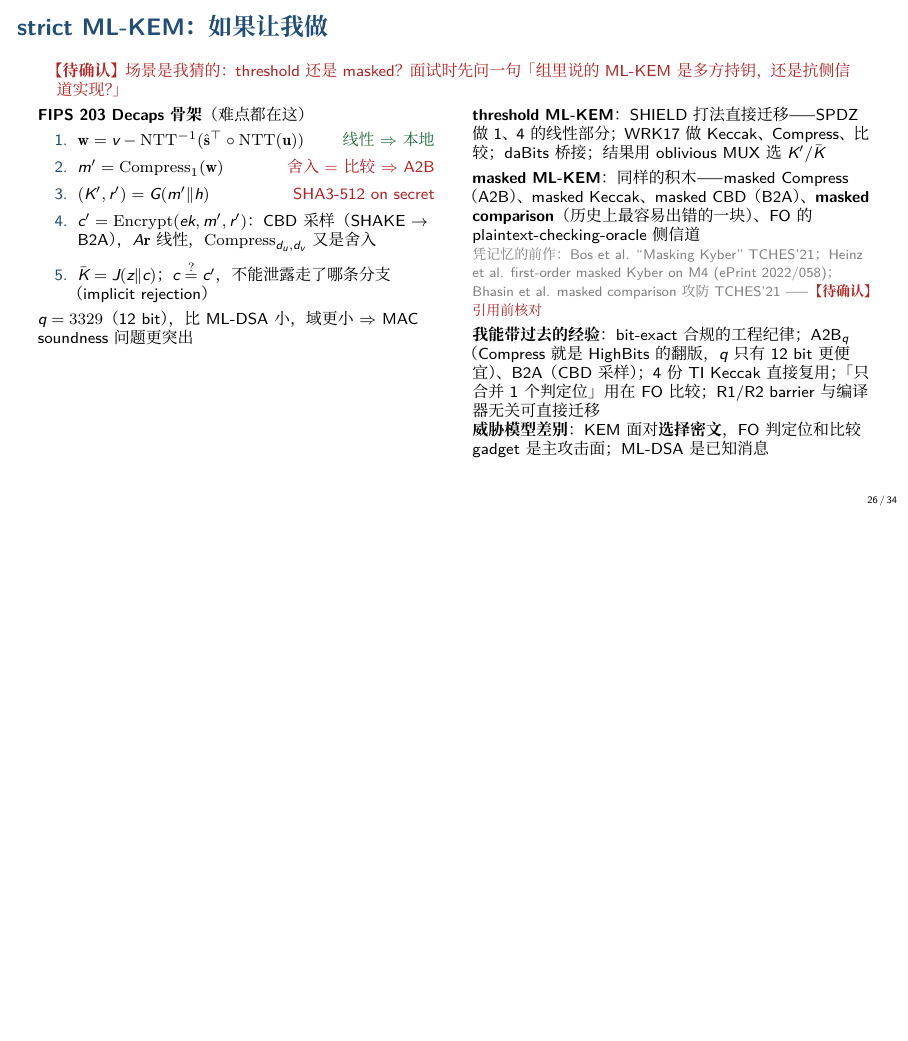
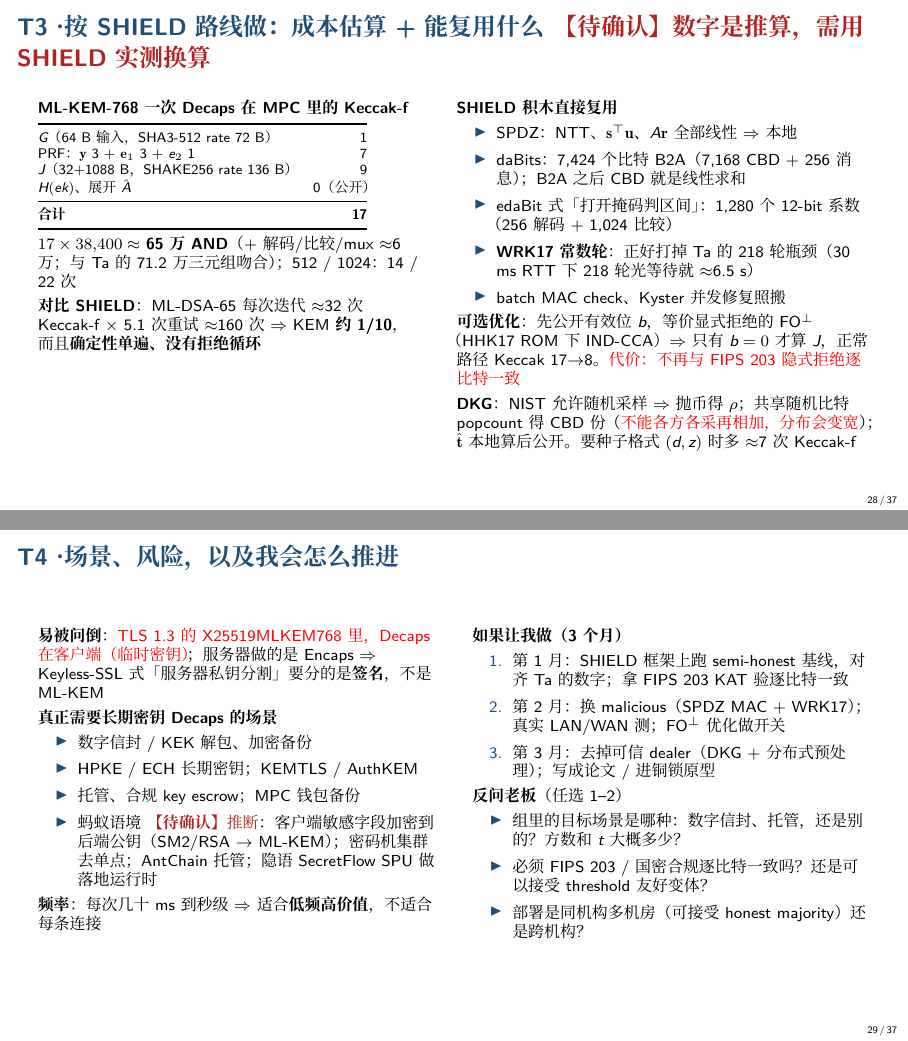
Before and after one commit to Drscq/Interview-Preparation, LaTeX slides (AntGroup_Crypto-Lab_round2_TBD/slides/ant-round2-crib.tex): page 26 of 34 before the commit and pages 28 and 29 of 37 after it, the two joined at a grey line, the shorter picture padded with empty space. Compiled offline with XeLaTeX; a missing font is replaced by an installed copy or a similar font.

Commit message:
prep: Ant round 2 — threshold ML-KEM feasibility section (T1–T4: hardness, literature map, SHIELD-route cost, scenarios + plan)

```diff
--- a/AntGroup_Crypto-Lab_round2_TBD/slides/ant-round2-crib.tex
+++ b/AntGroup_Crypto-Lab_round2_TBD/slides/ant-round2-crib.tex
@@ -423,3 +423 @@ M3 & $\hat{\mathbf s}_{1,2}$ 的份 1 换成 32 B 种子（SHAKE128 展开）& $
 \end{frame}
-\begin{frame}{strict ML-KEM：如果让我做}
-\warn{场景是我猜的：threshold 还是 masked？面试时先问一句「组里说的 ML-KEM 是多方持钥，还是抗侧信道实现？」}\\[2pt]
@@ -426,20 +456,55 @@ M3 & $\hat{\mathbf s}_{1,2}$ 的份 1 换成 32 B 种子（SHAKE128 展开）& $
+\begin{frame}{T3 · 按 SHIELD 路线做：成本估算 + 能复用什么 \warn{数字是推算，需用 SHIELD 实测换算}}
+\begin{columns}[T]
+\column{.48\textwidth}
+\textbf{ML-KEM-768 一次 Decaps 在 MPC 里的 Keccak-f}\\[2pt]
+{\scriptsize\begin{tabular}{@{}lr@{}}\toprule
+$G$（64 B 输入，SHA3-512 rate 72 B）& 1 \\
+PRF：$\mathbf y$ 3 + $\mathbf e_1$ 3 + $e_2$ 1 & 7 \\
+$J$（32+1088 B，SHAKE256 rate 136 B）& 9 \\
+$H(ek)$、展开 $\hat A$ & 0（公开）\\\midrule
+\textbf{合计} & \textbf{17} \\\bottomrule
+\end{tabular}}\\[2pt]
+$17\times38{,}400\approx$ \textbf{65 万 AND}（+ 解码/比较/mux $\approx$6 万；与 Ta 的 71.2 万三元组吻合）；512 / 1024：14 / 22 次\\[3pt]
+\textbf{对比 SHIELD}：ML-DSA-65 每次迭代 $\approx$32 次 Keccak-f $\times$ 5.1 次重试 $\approx$160 次 $\Rightarrow$ KEM \textbf{约 1/10}，而且\textbf{确定性单遍、没有拒绝循环}
+\column{.52\textwidth}
+\textbf{SHIELD 积木直接复用}
+\begin{itemize}
+  \item SPDZ：NTT、$\mathbf s^\top\mathbf u$、$A\mathbf r$ 全部线性 $\Rightarrow$ 本地
+  \item daBits：7,424 个比特 B2A（7,168 CBD + 256 消息）；B2A 之后 CBD 就是线性求和
+  \item edaBit 式「打开掩码判区间」：1,280 个 12-bit 系数（256 解码 + 1,024 比较）
+  \item \textbf{WRK17 常数轮}：正好打掉 Ta 的 218 轮瓶颈（30 ms RTT 下 218 轮光等待就 $\approx$6.5 s）
+  \item batch MAC check、Kyster 并发修复照搬
+\end{itemize}
+\textbf{可选优化}：先公开有效位 $b$，等价显式拒绝的 FO$^\perp$（HHK17 ROM 下 IND-CCA）$\Rightarrow$ 只有 $b=0$ 才算 $J$，正常路径 Keccak 17$\to$8。\alert{代价：不再与 FIPS 203 隐式拒绝逐比特一致}\\[3pt]
+\textbf{DKG}：NIST 允许随机采样 $\Rightarrow$ 抛币得 $\rho$；共享随机比特 popcount 得 CBD 份（\alert{不能各方各采再相加，分布会变宽}）；$\hat{\mathbf t}$ 本地算后公开。要种子格式 $(d,z)$ 时多 $\approx$7 次 Keccak-f
+\end{columns}
+\end{frame}
+
+\begin{frame}{T4 · 场景、风险，以及我会怎么推进}
 \begin{columns}[T]
 \column{.5\textwidth}
-\textbf{FIPS 203 Decaps 骨架}（难点都在这）
+\textbf{易被问倒}：\alert{TLS 1.3 的 X25519MLKEM768 里，Decaps 在客户端（临时密钥）}；服务器做的是 Encaps $\Rightarrow$ Keyless-SSL 式「服务器私钥分割」要分的是\textbf{签名}，不是 ML-KEM\\[3pt]
+\textbf{真正需要长期密钥 Decaps 的场景}
+\begin{itemize}
+  \item 数字信封 / KEK 解包、加密备份
+  \item HPKE / ECH 长期密钥；KEMTLS / AuthKEM
+  \item 托管、合规 key escrow；MPC 钱包备份
+  \item 蚂蚁语境 \warn{推断}：客户端敏感字段加密到后端公钥（SM2/RSA $\to$ ML-KEM）；密码机集群去单点；AntChain 托管；隐语 SecretFlow SPU 做落地运行时
+\end{itemize}
+\textbf{频率}：每次几十 ms 到秒级 $\Rightarrow$ 适合\textbf{低频高价值}，不适合每条连接
+\column{.5\textwidth}
+\textbf{如果让我做（3 个月）}
 \begin{enumerate}
-  \item $\mathbf w=v-\mathrm{NTT}^{-1}(\hat{\mathbf s}^\top\circ\mathrm{NTT}(\mathbf u))$ \hfill {\color{ok}线性 $\Rightarrow$ 本地}
-  \item $m'=\mathrm{Compress}_1(\mathbf w)$ \hfill {\color{warn}舍入 = 比较 $\Rightarrow$ A2B}
-  \item $(K',r')=G(m'\Vert h)$ \hfill {\color{warn}SHA3-512 on secret}
-  \item $c'=\mathrm{Encrypt}(ek,m',r')$：CBD 采样（SHAKE $\to$ B2A），$A\mathbf r$ 线性，$\mathrm{Compress}_{d_u,d_v}$ 又是舍入
-  \item $\bar K=J(z\Vert c)$；\textbf{$c\stackrel{?}{=}c'$}，不能泄露走了哪条分支（implicit rejection）
+  \item 第 1 月：SHIELD 框架上跑 semi-honest 基线，对齐 Ta 的数字；拿 FIPS 203 KAT 验逐比特一致
+  \item 第 2 月：换 malicious（SPDZ MAC + WRK17）；真实 LAN/WAN 测；FO$^\perp$ 优化做开关
+  \item 第 3 月：去掉可信 dealer（DKG + 分布式预处理）；写成论文 / 进铜锁原型
 \end{enumerate}
-\textbf{$q=3329$}（12 bit），比 ML-DSA 小，域更小 $\Rightarrow$ MAC soundness 问题更突出
-\column{.5\textwidth}
-\textbf{threshold ML-KEM}：SHIELD 打法直接迁移 —— SPDZ 做 1、4 的线性部分；WRK17 做 Keccak、Compress、比较；daBits 桥接；结果用 oblivious MUX 选 $K'$/$\bar K$\\[3pt]
-\textbf{masked ML-KEM}：同样的积木 —— masked Compress（A2B）、masked Keccak、masked CBD（B2A）、\textbf{masked comparison}（历史上最容易出错的一块）、FO 的 plaintext-checking-oracle 侧信道\\
-\src{凭记忆的前作：Bos et al. ``Masking Kyber'' TCHES'21；Heinz et al. first-order masked Kyber on M4 (ePrint 2022/058)；Bhasin et al. masked comparison 攻防 TCHES'21 —— \warn{引用前核对}}\\[3pt]
-\textbf{我能带过去的经验}：bit-exact 合规的工程纪律；A2B$_q$（Compress 就是 HighBits 的翻版，$q$ 只有 12 bit 更便宜）、B2A（CBD 采样）；4 份 TI Keccak 直接复用；「只合并 1 个判定位」用在 FO 比较；R1/R2 barrier 与编译器无关可直接迁移\\
-\textbf{威胁模型差别}：KEM 面对\textbf{选择密文}，FO 判定位和比较 gadget 是主攻击面；ML-DSA 是已知消息
+\textbf{反问老板}（任选 1--2）
+\begin{itemize}
+  \item 组里的目标场景是哪种：数字信封、托管，还是别的？方数和 $t$ 大概多少？
+  \item 必须 FIPS 203 / 国密合规逐比特一致吗？还是可以接受 threshold 友好变体？
+  \item 部署是同机构多机房（可接受 honest majority）还是跨机构？
+\end{itemize}
 \end{columns}
 \end{frame}
 \begin{frame}
```
Also changed, not shown: AntGroup_Crypto-Lab_round2_TBD/NOTES.md (+2 -1 lines), AntGroup_Crypto-Lab_round2_TBD/slides/ant-round2-crib.pdf, AntGroup_Crypto-Lab_round2_TBD/slides/ant-round2-crib.tex (35 more changed lines), 3 other files.
